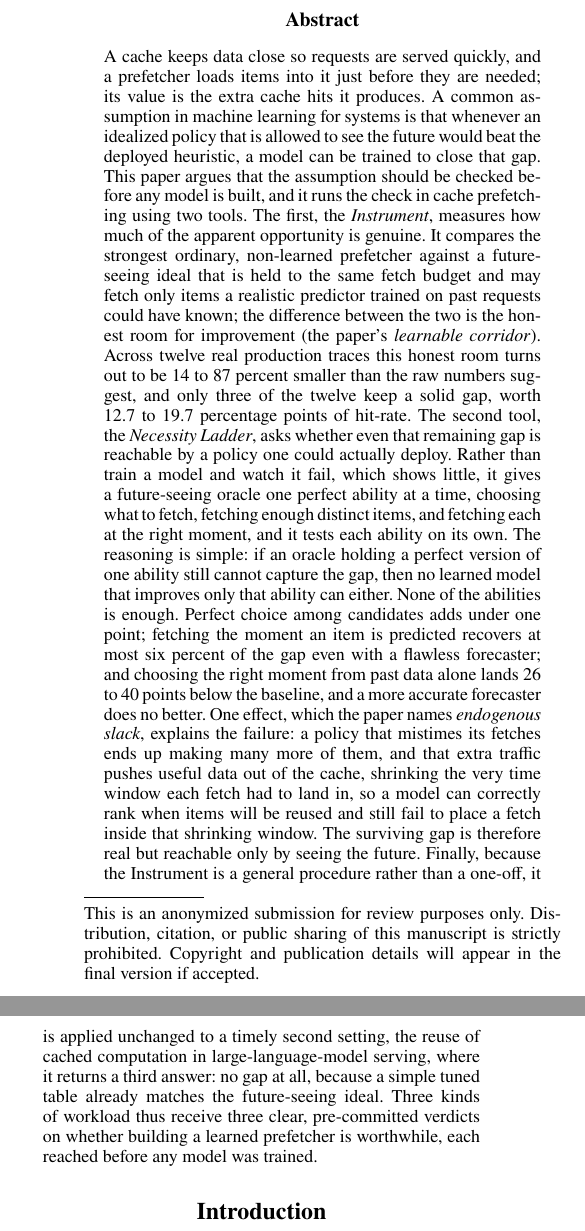
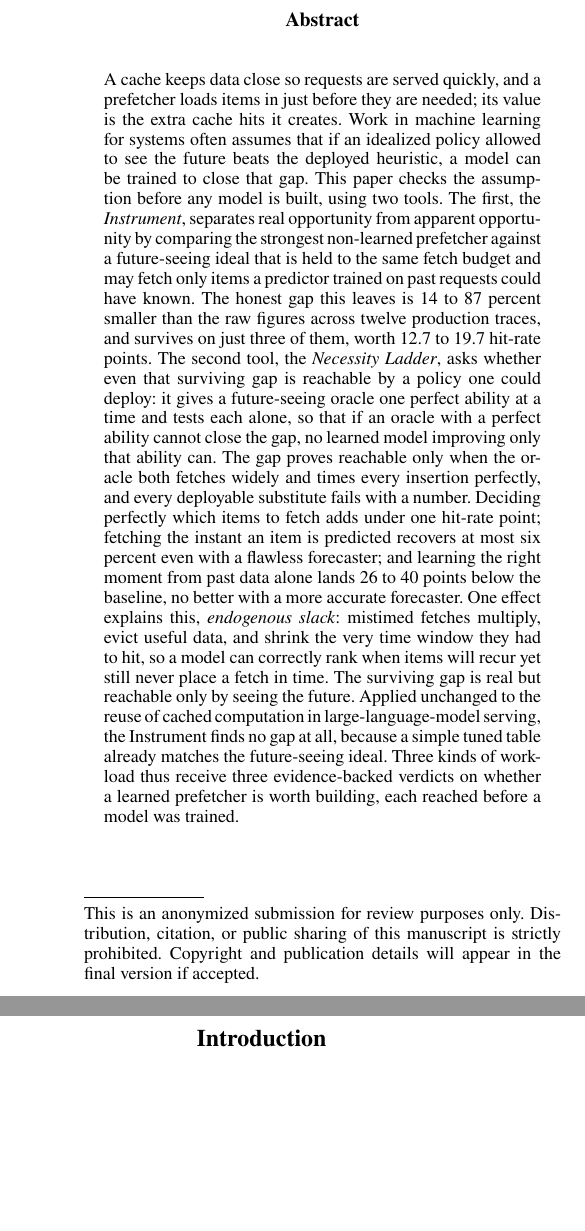
Before and after one commit to lkksharma/p4, a LaTeX paper (paper_aaai.tex): two parts of the columns of page 1 of 7, joined at a grey line, cut so that both start at the same text, the shorter picture padded with empty space. Compiled offline with pdfLaTeX.

Commit message:
paper_aaai: shorter plain-language abstract, each claim backed by its number
Trimmed ~370 -> ~320 words while keeping the accessible framing; paired every
claim with its evidence inline (deflation 14-87% + 3/12 at 12.7-19.7; the three
oracle-substitute failures <1pt / <=6% / 26-40 below; endogenous slack as the
mechanism; LLM no-gap). Fixed a subtle accuracy point: states the gap is
reachable only when the oracle fetches widely AND times perfectly (coverage is
not a failure), and that every deployable substitute fails. No first person,
no em dashes; 7 pages.

Co-Authored-By: Claude Opus 4.8 <noreply@anthropic.com>

```diff
--- a/paper_aaai.tex
+++ b/paper_aaai.tex
@@ -27,7 +27,7 @@
 \maketitle
 
 \begin{abstract}
-\noindent A cache keeps data close so requests are served quickly, and a prefetcher loads items into it just before they are needed; its value is the extra cache hits it produces. A common assumption in machine learning for systems is that whenever an idealized policy that is allowed to see the future would beat the deployed heuristic, a model can be trained to close that gap. This paper argues that the assumption should be checked before any model is built, and it runs the check in cache prefetching using two tools. The first, the \emph{Instrument}, measures how much of the apparent opportunity is genuine. It compares the strongest ordinary, non-learned prefetcher against a future-seeing ideal that is held to the same fetch budget and may fetch only items a realistic predictor trained on past requests could have known; the difference between the two is the honest room for improvement (the paper's \emph{learnable corridor}). Across twelve real production traces this honest room turns out to be 14 to 87 percent smaller than the raw numbers suggest, and only three of the twelve keep a solid gap, worth 12.7 to 19.7 percentage points of hit-rate. The second tool, the \emph{Necessity Ladder}, asks whether even that remaining gap is reachable by a policy one could actually deploy. Rather than train a model and watch it fail, which shows little, it gives a future-seeing oracle one perfect ability at a time, choosing what to fetch, fetching enough distinct items, and fetching each at the right moment, and it tests each ability on its own. The reasoning is simple: if an oracle holding a perfect version of one ability still cannot capture the gap, then no learned model that improves only that ability can either. None of the abilities is enough. Perfect choice among candidates adds under one point; fetching the moment an item is predicted recovers at most six percent of the gap even with a flawless forecaster; and choosing the right moment from past data alone lands 26 to 40 points below the baseline, and a more accurate forecaster does no better. One effect, which the paper names \emph{endogenous slack}, explains the failure: a policy that mistimes its fetches ends up making many more of them, and that extra traffic pushes useful data out of the cache, shrinking the very time window each fetch had to land in, so a model can correctly rank when items will be reused and still fail to place a fetch inside that shrinking window. The surviving gap is therefore real but reachable only by seeing the future. Finally, because the Instrument is a general procedure rather than a one-off, it is applied unchanged to a timely second setting, the reuse of cached computation in large-language-model serving, where it returns a third answer: no gap at all, because a simple tuned table already matches the future-seeing ideal. Three kinds of workload thus receive three clear, pre-committed verdicts on whether building a learned prefetcher is worthwhile, each reached before any model was trained.
+\noindent A cache keeps data close so requests are served quickly, and a prefetcher loads items in just before they are needed; its value is the extra cache hits it creates. Work in machine learning for systems often assumes that if an idealized policy allowed to see the future beats the deployed heuristic, a model can be trained to close that gap. This paper checks the assumption before any model is built, using two tools. The first, the \emph{Instrument}, separates real opportunity from apparent opportunity by comparing the strongest non-learned prefetcher against a future-seeing ideal that is held to the same fetch budget and may fetch only items a predictor trained on past requests could have known. The honest gap this leaves is 14 to 87 percent smaller than the raw figures across twelve production traces, and survives on just three of them, worth 12.7 to 19.7 hit-rate points. The second tool, the \emph{Necessity Ladder}, asks whether even that surviving gap is reachable by a policy one could deploy: it gives a future-seeing oracle one perfect ability at a time and tests each alone, so that if an oracle with a perfect ability cannot close the gap, no learned model improving only that ability can. The gap proves reachable only when the oracle both fetches widely and times every insertion perfectly, and every deployable substitute fails with a number. Deciding perfectly which items to fetch adds under one hit-rate point; fetching the instant an item is predicted recovers at most six percent even with a flawless forecaster; and learning the right moment from past data alone lands 26 to 40 points below the baseline, no better with a more accurate forecaster. One effect explains this, \emph{endogenous slack}: mistimed fetches multiply, evict useful data, and shrink the very time window they had to hit, so a model can correctly rank when items will recur yet still never place a fetch in time. The surviving gap is real but reachable only by seeing the future. Applied unchanged to the reuse of cached computation in large-language-model serving, the Instrument finds no gap at all, because a simple tuned table already matches the future-seeing ideal. Three kinds of workload thus receive three evidence-backed verdicts on whether a learned prefetcher is worth building, each reached before a model was trained.
 \end{abstract}
 
 \section{Introduction}
```
